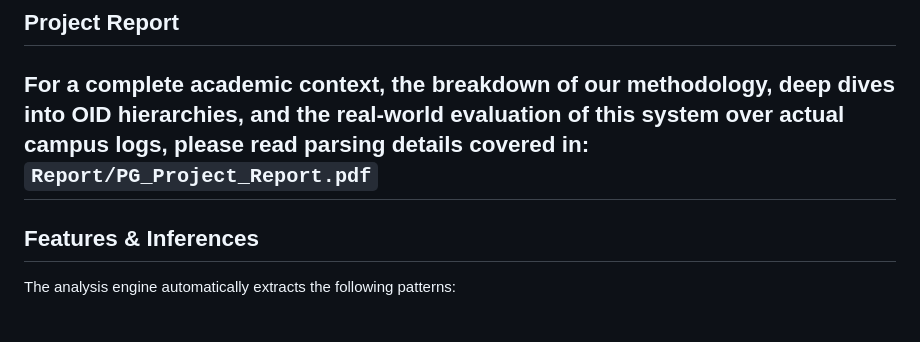
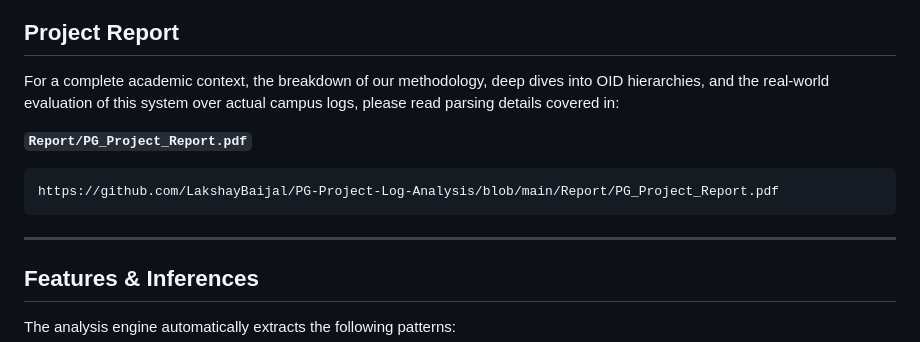
Before and after one commit to LakshayBaijal/PG-Project-Log-Analysis, a Markdown page: README.md, the part around the change. GitHub-like rendering; blank space fills up the shorter version.

````diff
--- a/README.md
+++ b/README.md
@@ -18,7 +18,12 @@ The system features both:
 ## Project Report
 
 For a complete academic context, the breakdown of our methodology, deep dives into OID hierarchies, and the real-world evaluation of this system over actual campus logs, please read parsing details covered in:
+
 **`Report/PG_Project_Report.pdf`**
+
+```br
+https://github.com/LakshayBaijal/PG-Project-Log-Analysis/blob/main/Report/PG_Project_Report.pdf
+```
 ---
 
 ## Features & Inferences
````
